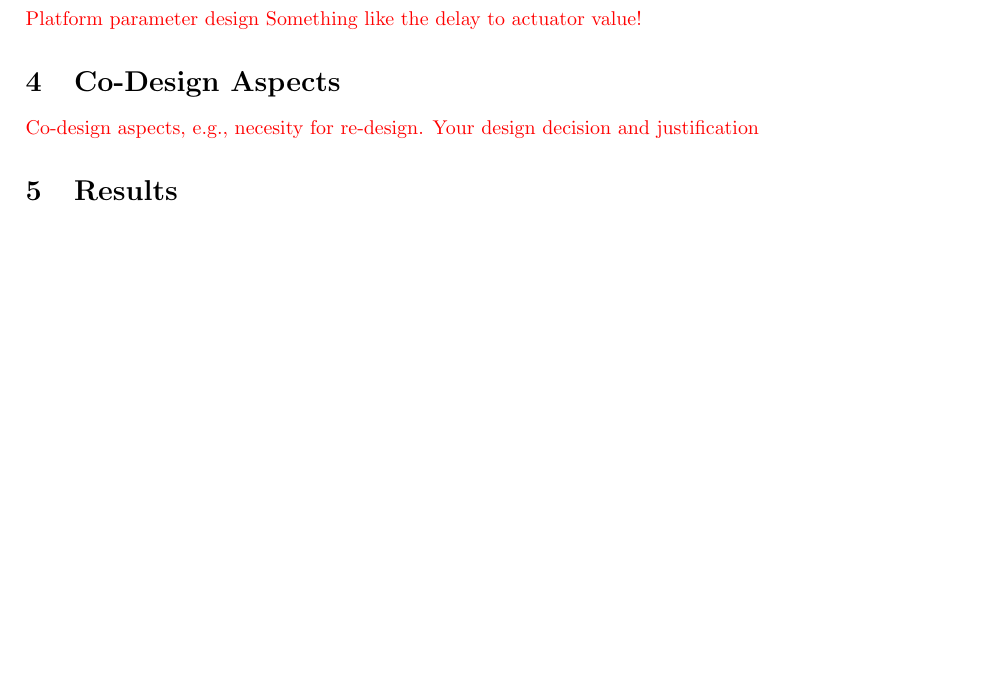
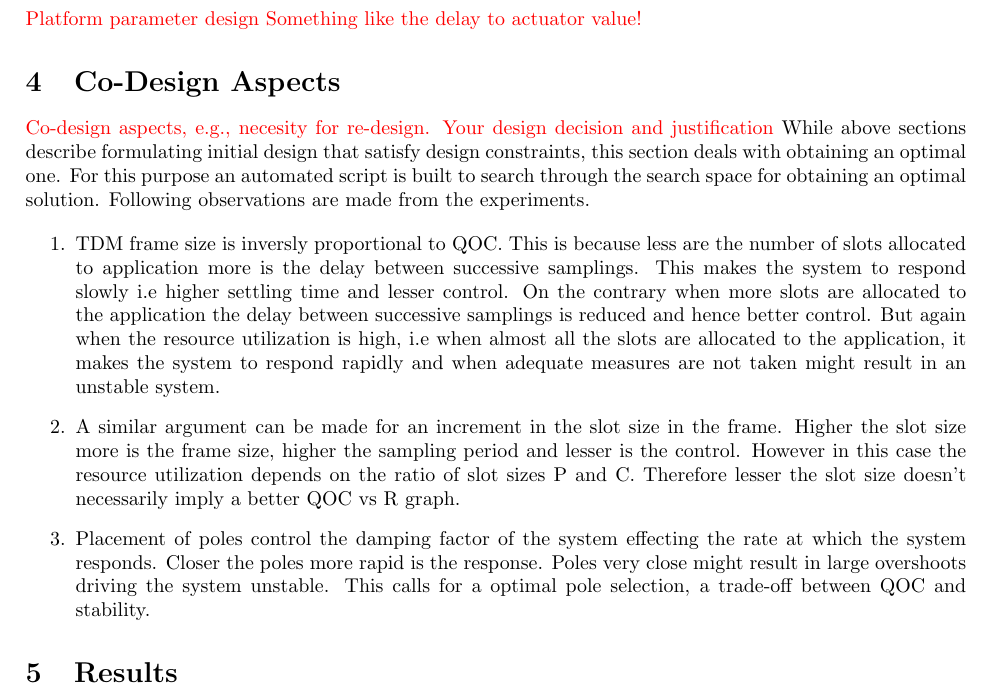
Before and after one commit to snoste/iot, a LaTeX document (ecs-git/report/main.tex, which reads ecs-git/report/designImprovement.tex): part of page 2 of 3, cut so that both start at the same text, the shorter picture padded with empty space. Compiled offline with pdfLaTeX.

Commit message:
started sec 4

```diff
--- a/ecs-git/report/designImprovement.tex
+++ b/ecs-git/report/designImprovement.tex
@@ -2,3 +2,12 @@
 \color{red}
 Co-design	aspects,	e.g.,	necesity for	re-design.	Your	design	decision	and	justification
 \color{black}
+While above sections describe formulating initial design that satisfy design constraints, this section deals with obtaining an optimal one. For this purpose an automated script is built to search through the search space for obtaining an optimal solution. Following observations are made from the experiments.
+
+\begin{enumerate}
+	\item TDM frame size is inversly proportional to QOC. This is because less are the number of slots allocated to application more is the delay between successive samplings. This makes the system to respond slowly i.e higher settling time and lesser control. On the contrary when more slots are allocated to the application the delay between successive samplings is reduced and hence better control. But again when the resource utilization is high, i.e when almost all the slots are allocated to the application, it makes the system to respond rapidly and when adequate measures are not taken might result in an unstable system.
+
+	\item A similar argument can be made for an increment in the slot size in the frame. Higher the slot size more is the frame size, higher the sampling period and lesser is the control. However in this case the resource utilization depends on the ratio of slot sizes P and C. Therefore lesser the slot size  doesn't necessarily imply a better QOC vs R graph.
+
+	\item Placement of poles control the damping factor of the system effecting the rate at which the system responds. Closer the poles more rapid is the response. Poles very close might result in large overshoots driving the system unstable. This calls for a optimal pole selection, a trade-off between QOC and stability.
+\end{enumerate}
```
